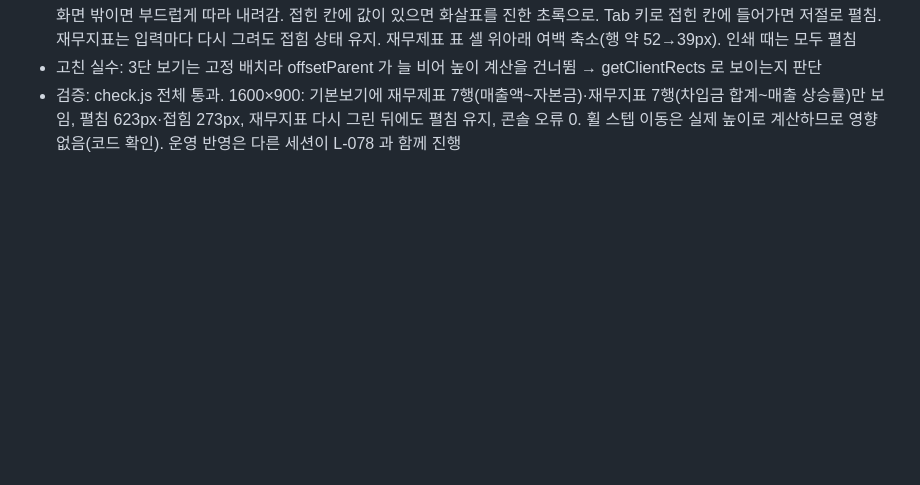
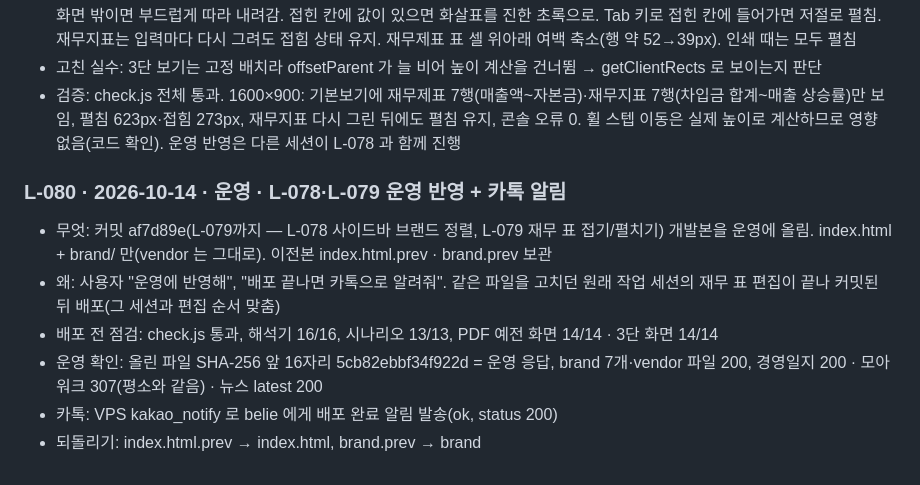
Before and after one commit to leadMSC/costep_report_system, a Markdown page: 작업로그.md, the part around the change. GitHub-like rendering; blank space fills up the shorter version.

Commit message:
운영 반영 기록(L-078·L-079, 카톡 알림) (L-080)
Co-Authored-By: Claude Opus 5.5 <noreply@anthropic.com>

```diff
--- a/작업로그.md
+++ b/작업로그.md
@@ -520,3 +520,11 @@
 - 변경: 재무제표 표(#fs_fold)는 단기차입금 행부터, 재무지표 표(#fin_ind_table)는 '매출 대비 차입금' 행부터 접힘(data-fold-start). 표 아래 높이 16px 화살표 막대(.fold-btn) — 누르면 높이가 0.32초 동안 부드럽게 늘어나고 화살표가 뒤집힘, 펼친 끝이 화면 밖이면 부드럽게 따라 내려감. 접힌 칸에 값이 있으면 화살표를 진한 초록으로. Tab 키로 접힌 칸에 들어가면 저절로 펼침. 재무지표는 입력마다 다시 그려도 접힘 상태 유지. 재무제표 표 셀 위아래 여백 축소(행 약 52→39px). 인쇄 때는 모두 펼침
 - 고친 실수: 3단 보기는 고정 배치라 offsetParent 가 늘 비어 높이 계산을 건너뜀 → getClientRects 로 보이는지 판단
 - 검증: check.js 전체 통과. 1600×900: 기본보기에 재무제표 7행(매출액~자본금)·재무지표 7행(차입금 합계~매출 상승률)만 보임, 펼침 623px·접힘 273px, 재무지표 다시 그린 뒤에도 펼침 유지, 콘솔 오류 0. 휠 스텝 이동은 실제 높이로 계산하므로 영향 없음(코드 확인). 운영 반영은 다른 세션이 L-078 과 함께 진행
+
+### L-080 · 2026-10-14 · 운영 · L-078·L-079 운영 반영 + 카톡 알림
+- 무엇: 커밋 af7d89e(L-079까지 — L-078 사이드바 브랜드 정렬, L-079 재무 표 접기/펼치기) 개발본을 운영에 올림. index.html + brand/ 만(vendor 는 그대로). 이전본 index.html.prev · brand.prev 보관
+- 왜: 사용자 "운영에 반영해", "배포 끝나면 카톡으로 알려줘". 같은 파일을 고치던 원래 작업 세션의 재무 표 편집이 끝나 커밋된 뒤 배포(그 세션과 편집 순서 맞춤)
+- 배포 전 점검: check.js 통과, 해석기 16/16, 시나리오 13/13, PDF 예전 화면 14/14 · 3단 화면 14/14
+- 운영 확인: 올린 파일 SHA-256 앞 16자리 5cb82ebbf34f922d = 운영 응답, brand 7개·vendor 파일 200, 경영일지 200 · 모아워크 307(평소와 같음) · 뉴스 latest 200
+- 카톡: VPS kakao_notify 로 belie 에게 배포 완료 알림 발송(ok, status 200)
+- 되돌리기: index.html.prev → index.html, brand.prev → brand
```
